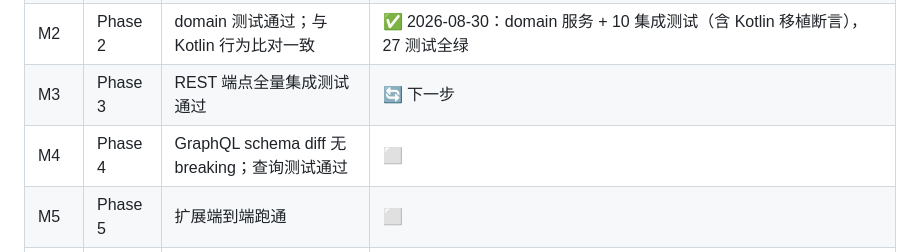
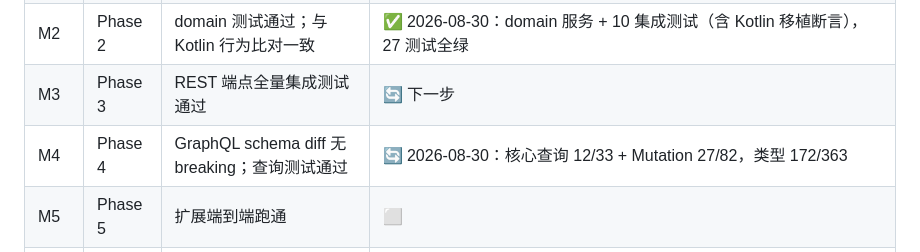
Before and after one commit to 576576/Suwayomi-next, a Markdown page: MIGRATION_PLAN.md, the part around the change. GitHub-like rendering.

```diff
--- a/MIGRATION_PLAN.md
+++ b/MIGRATION_PLAN.md
@@ -421,7 +421,7 @@ H2 使用 JVM 专有 MVStore 文件格式，**Rust 侧无法直接读取**。兼
 | M1 | Phase 1 | 模型/表/迁移测试通过；可读既有 PG 库 | ✅ 模型/schema/db/source 完成；PG 集成测试（Docker postgres:16）12 项全绿 |
 | M2 | Phase 2 | domain 测试通过；与 Kotlin 行为比对一致 | ✅ 2026-08-30：domain 服务 + 10 集成测试（含 Kotlin 移植断言），27 测试全绿 |
 | M3 | Phase 3 | REST 端点全量集成测试通过 | 🔄 下一步 |
-| M4 | Phase 4 | GraphQL schema diff 无 breaking；查询测试通过 | ⬜ |
+| M4 | Phase 4 | GraphQL schema diff 无 breaking；查询测试通过 | 🔄 2026-08-30：核心查询 12/33 + Mutation 27/82，类型 172/363 |
 | M5 | Phase 5 | 扩展端到端跑通 | ⬜ |
 | M6 | Phase 6 | 外围功能测试通过 | ⬜ |
 | M7 | Phase 7 | 真实数据迁移无丢失；发布产物可用 | ⬜ |
```
Also changed, not shown: MIGRATION_STATUS.md (+5 -4 lines).
